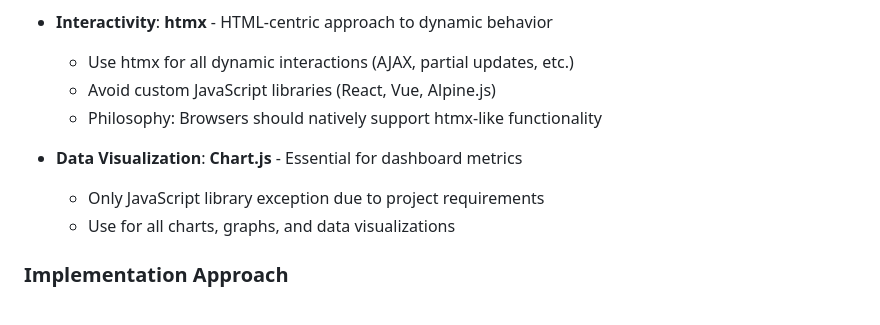
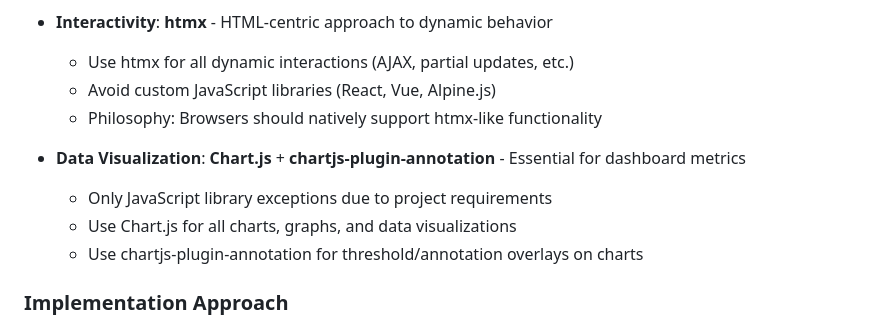
Before and after one commit to clutcher/metrics, a Markdown page: CLAUDE.md, the part around one of its changes. Rendered like a GitHub page.

```diff
--- a/CLAUDE.md
+++ b/CLAUDE.md
@@ -329,9 +347,10 @@ Modern JavaScript-heavy frontend development is an anti-pattern. Instead, rely o
     - Avoid custom JavaScript libraries (React, Vue, Alpine.js)
     - Philosophy: Browsers should natively support htmx-like functionality
 
-- **Data Visualization**: **Chart.js** - Essential for dashboard metrics
-    - Only JavaScript library exception due to project requirements
-    - Use for all charts, graphs, and data visualizations
+- **Data Visualization**: **Chart.js** + **chartjs-plugin-annotation** - Essential for dashboard metrics
+    - Only JavaScript library exceptions due to project requirements
+    - Use Chart.js for all charts, graphs, and data visualizations
+    - Use chartjs-plugin-annotation for threshold/annotation overlays on charts
 
 ### Implementation Approach
 - Start with semantic HTML structure
```
Also changed, not shown: other parts of CLAUDE.md (+37 -1 lines), README.md (+5 -4 lines).
